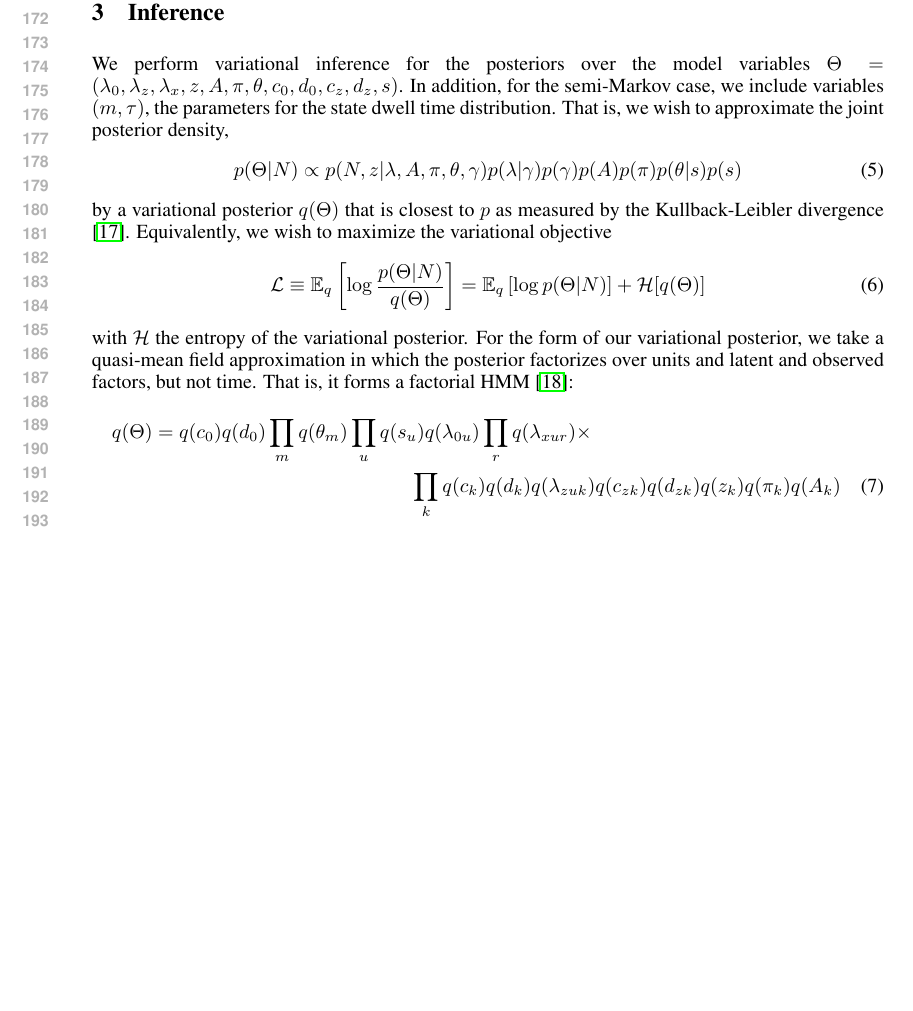
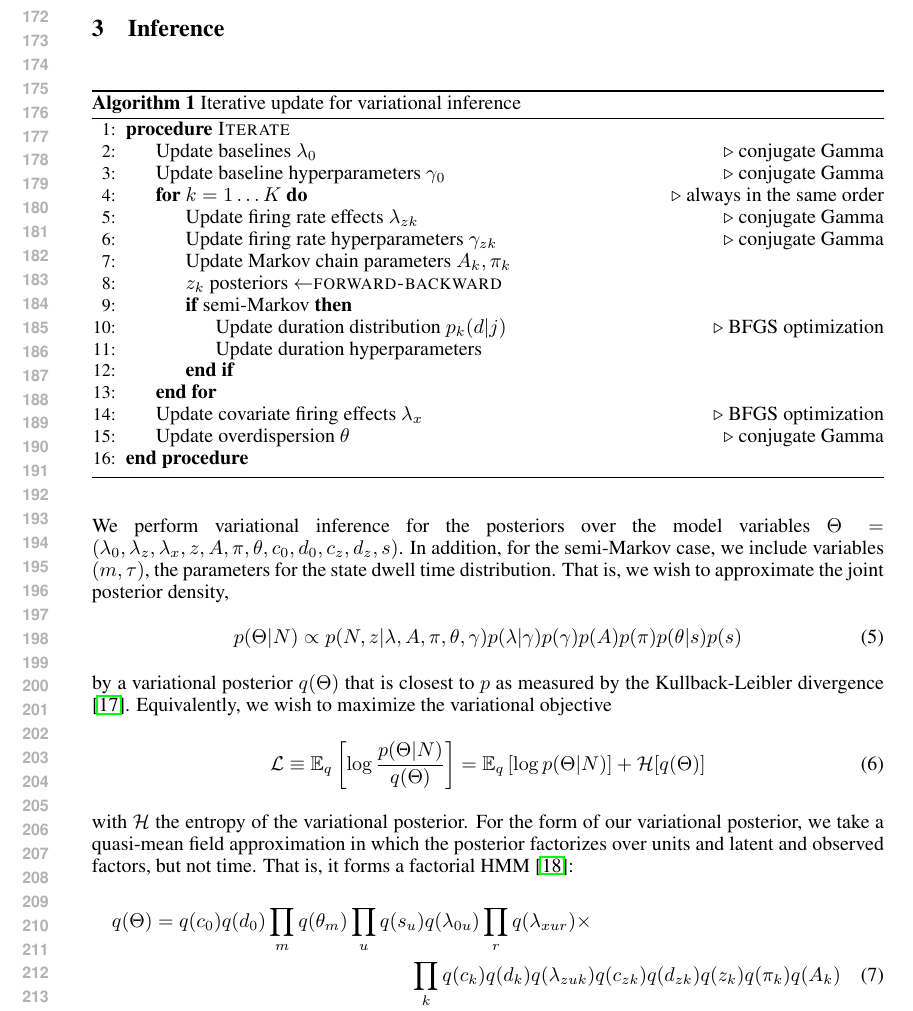
Before and after one commit to pearsonlab/spiketopics, a LaTeX paper (docs/nips2015/pearson_beck.tex): part of page 4 of 10, cut so that both start at the same text, the shorter picture padded with empty space. Compiled offline with pdfLaTeX.

Commit message:
added algorithm

```diff
--- a/docs/nips2015/pearson_beck.tex
+++ b/docs/nips2015/pearson_beck.tex
@@ -4,6 +4,8 @@
 \usepackage{url}
 \usepackage{amssymb,amsmath}
 \usepackage[pdftex]{graphicx}
+\usepackage{algorithm}
+\usepackage{algpseudocode}
 %\documentstyle[nips14submit_09,times,art10]{article} % For LaTeX 2.09
 
 
@@ -91,6 +92,29 @@ We model the latent states $z_{tk}$ as an independent Hidden Markov Model (HMM)
 where we have allowed the dwell time distribution to depend on both the feature $k$ and the state of the Markov chain $j$. In addition, we put indpendent Normal-Gamma priors on the mean $(m_{kj})$ and precision $(\tau_{kj} \equiv s_{kj}^{-2})$ parameters of the distribution: $(m, \tau) \sim \text{NG}(\mu, \lambda, \alpha, \beta)$.
 
 \section{Inference}
+
+\begin{algorithm}[ht]
+\caption{Iterative update for variational inference}\label{algo}
+\begin{algorithmic}[1]
+\Procedure{Iterate}{}
+    \State Update baselines $\lambda_0$\Comment{conjugate Gamma}
+    \State Update baseline hyperparameters $\gamma_0$\Comment{conjugate Gamma}
+    \For{$k = 1\ldots K$}\Comment{always in the same order}
+        \State Update firing rate effects $\lambda_{zk}$\Comment{conjugate Gamma}
+        \State Update firing rate hyperparameters $\gamma_{zk}$\Comment{conjugate Gamma}
+        \State Update Markov chain parameters $A_k, \pi_k$
+        \State $z_k$ posteriors $\gets$\Call{forward-backward}{}
+        \If{semi-Markov}
+            \State Update duration distribution $p_k(d|j)$\Comment{BFGS optimization}
+            \State Update duration hyperparameters
+        \EndIf
+    \EndFor
+    \State Update covariate firing effects $\lambda_x$\Comment{BFGS optimization}
+    \State Update overdispersion $\theta$\Comment{conjugate Gamma}
+\EndProcedure
+\end{algorithmic}
+\end{algorithm}
+
 We perform variational inference for the posteriors over the model variables $\Theta = (\lambda_0, \lambda_z, \lambda_x, z, A, \pi, \theta, c_0, d_0, c_z, d_z, s)$. In addition, for the semi-Markov case, we include variables $(m, \tau)$, the parameters for the state dwell time distribution. That is, we wish to approximate the joint posterior density,
 \begin{equation}
     p(\Theta|N) \propto p(N, z|\lambda, A, \pi, \theta, \gamma)
```
Also changed, not shown: docs/nips2015/pearson_beck.tex (1 more changed lines).
